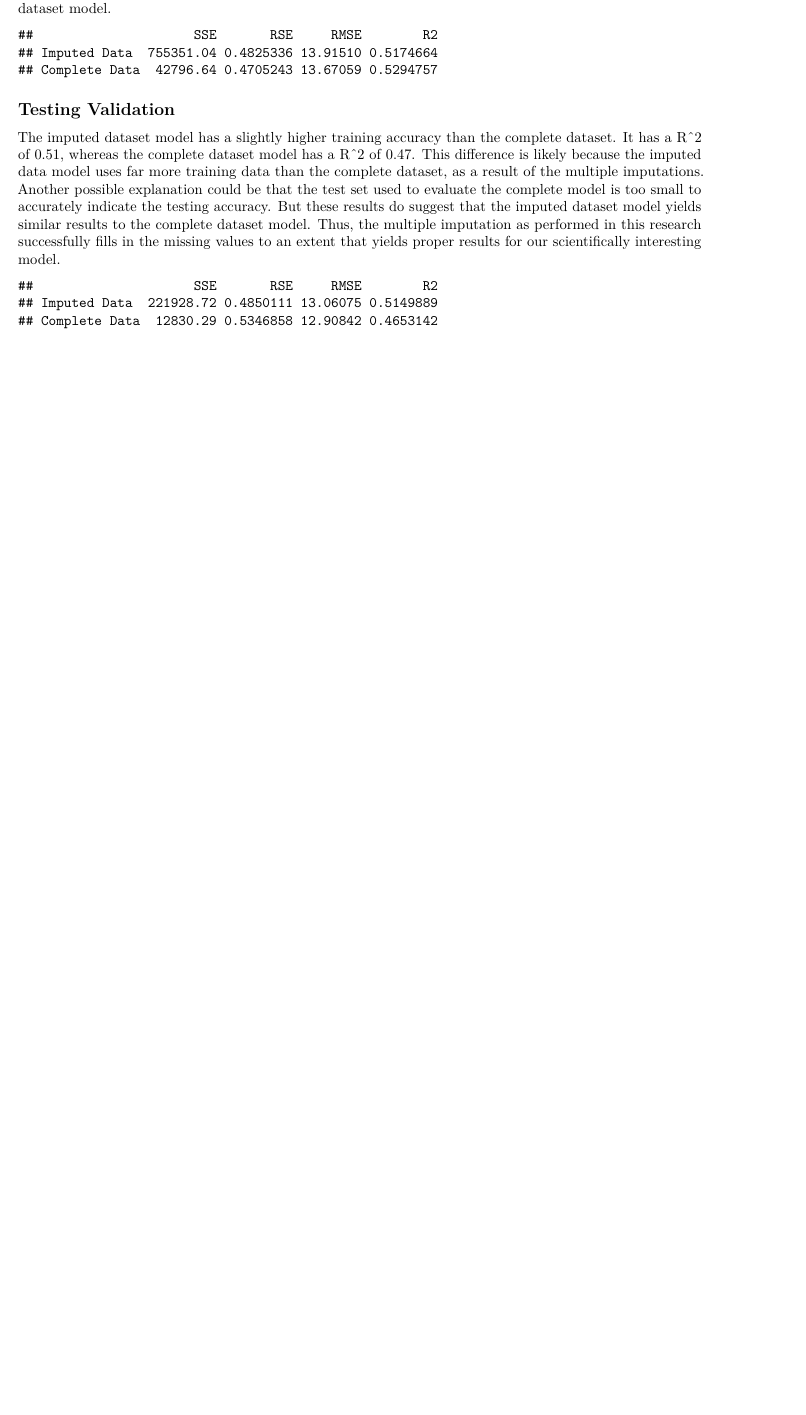
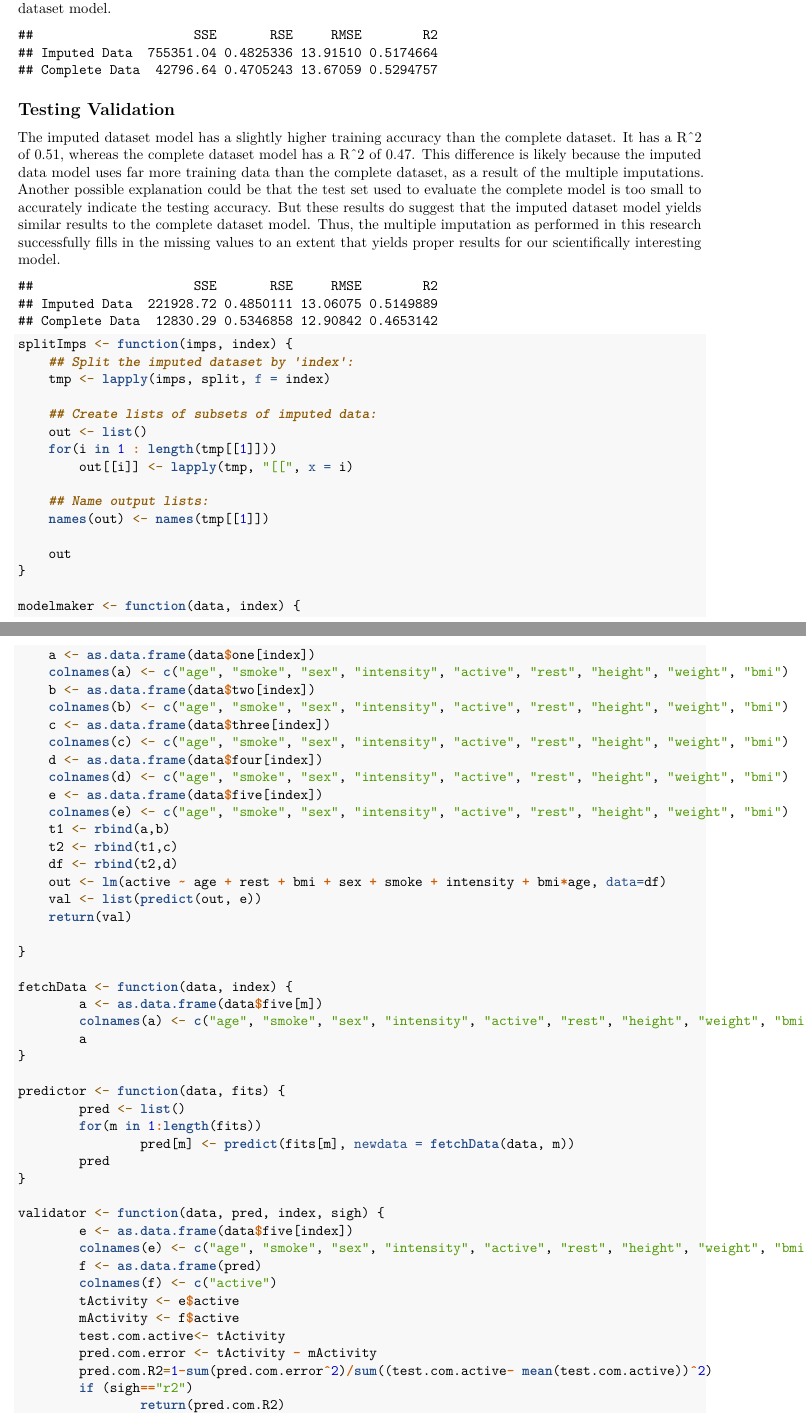
Before and after one commit to alecnoppe/MDTC_g9, an R Markdown document (Proj_1/assignment_c_g9.Rmd): part of page 6 of 10 before the commit and two parts of pages 6 and 7 of 13 after it, the two joined at a grey line, cut so that both start at the same text, the shorter picture padded with empty space. Rendered offline with R 4.5, knitr and Pandoc, then LaTeX, with nearby package versions; code that draws random numbers runs with fixed seeds of ours; some code elsewhere in the file could not run offline.

Commit message:
grrrrrr
grrrrr

````diff
--- a/Proj_1/assignment_c_g9.Rmd
+++ b/Proj_1/assignment_c_g9.Rmd
@@ -384,3 +383,64 @@ eval.full["Complete Data",] = eval.com
 eval.full
 ```
 
+```{r}
+splitImps <- function(imps, index) {
+    ## Split the imputed dataset by 'index':
+    tmp <- lapply(imps, split, f = index)
+
+    ## Create lists of subsets of imputed data:
+    out <- list()
+    for(i in 1 : length(tmp[[1]]))
+        out[[i]] <- lapply(tmp, "[[", x = i)
+
+    ## Name output lists:
+    names(out) <- names(tmp[[1]])
+
+    out
+}
+
+modelmaker <- function(data, index) {
+    a <- as.data.frame(data$one[index])
+    colnames(a) <- c("age", "smoke", "sex", "intensity", "active", "rest", "height", "weight", "bmi")
+    b <- as.data.frame(data$two[index])
+    colnames(b) <- c("age", "smoke", "sex", "intensity", "active", "rest", "height", "weight", "bmi")
+    c <- as.data.frame(data$three[index])
+    colnames(c) <- c("age", "smoke", "sex", "intensity", "active", "rest", "height", "weight", "bmi")
+    d <- as.data.frame(data$four[index])
+    colnames(d) <- c("age", "smoke", "sex", "intensity", "active", "rest", "height", "weight", "bmi")
+    e <- as.data.frame(data$five[index])
+    colnames(e) <- c("age", "smoke", "sex", "intensity", "active", "rest", "height", "weight", "bmi")
+    t1 <- rbind(a,b)
+    t2 <- rbind(t1,c)
+    df <- rbind(t2,d)
+    out <- lm(active ~ age + rest + bmi + sex + smoke + intensity + bmi*age, data=df)
+    val <- list(predict(out, e))
+    return(val)
+
+}
+
+fetchData <- function(data, index) {
+        a <- as.data.frame(data$five[m])
+        colnames(a) <- c("age", "smoke", "sex", "intensity", "active", "rest", "height", "weight", "bmi")
+        a
+}
+
+predictor <- function(data, fits) {
+        pred <- list()
+        for(m in 1:length(fits))
+                pred[m] <- predict(fits[m], newdata = fetchData(data, m))
+        pred
+}
+
+validator <- function(data, pred, index, sigh) {
+        e <- as.data.frame(data$five[index])
+        colnames(e) <- c("age", "smoke", "sex", "intensity", "active", "rest", "height", "weight", "bmi")
+        f <- as.data.frame(pred)
+        colnames(f) <- c("active")
+        tActivity <- e$active
+        mActivity <- f$active
+        test.com.active<- tActivity
+        pred.com.error <- tActivity - mActivity
+        pred.com.R2=1-sum(pred.com.error^2)/sum((test.com.active- mean(test.com.active))^2)
+        if (sigh=="r2")
+                return(pred.com.R2)
````
Also changed, not shown: Proj_1/assignment_c_g9.Rmd (75 more changed lines), 1 other file.
